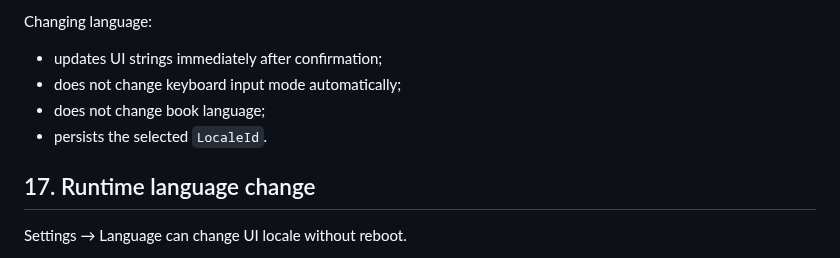
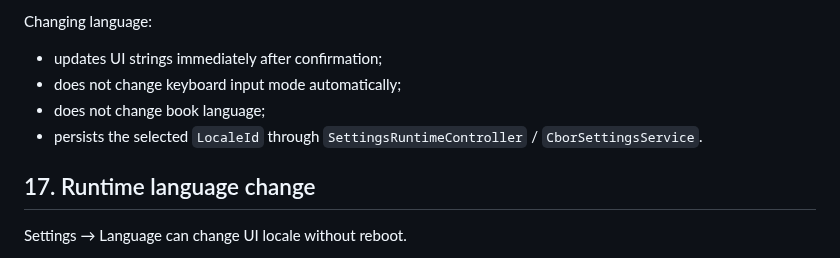
Before and after one commit to raznoglaz1y/enku, a Markdown page: docs/localization-model.md, the part around the change. GitHub-like rendering.

Commit message:
Document persisted locale implementation

```diff
--- a/docs/localization-model.md
+++ b/docs/localization-model.md
@@ -315,7 +315,7 @@ Changing language:
 - updates UI strings immediately after confirmation;
 - does not change keyboard input mode automatically;
 - does not change book language;
-- persists the selected `LocaleId`.
+- persists the selected `LocaleId` through `SettingsRuntimeController` / `CborSettingsService`.
 
 ## 17. Runtime language change
 
```
